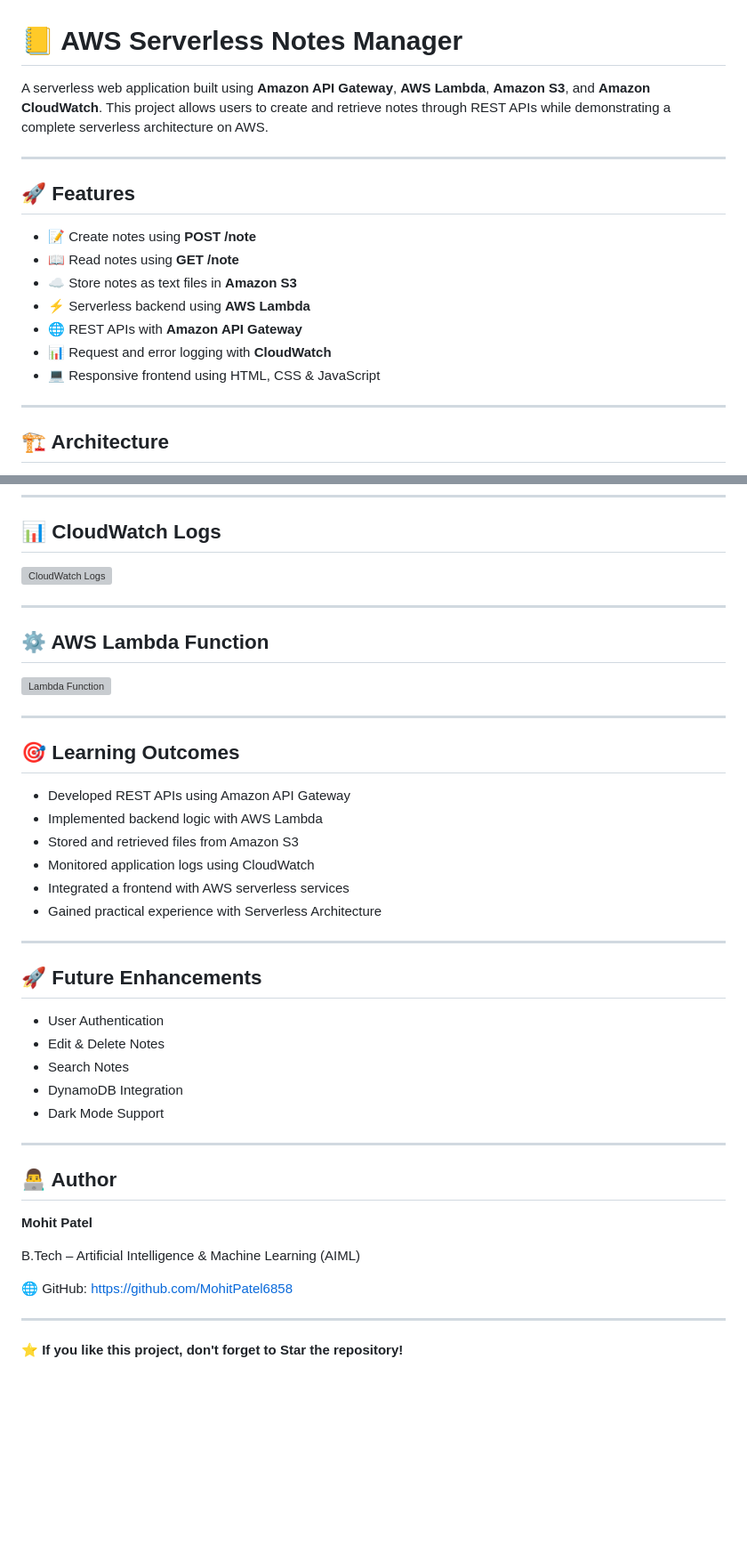
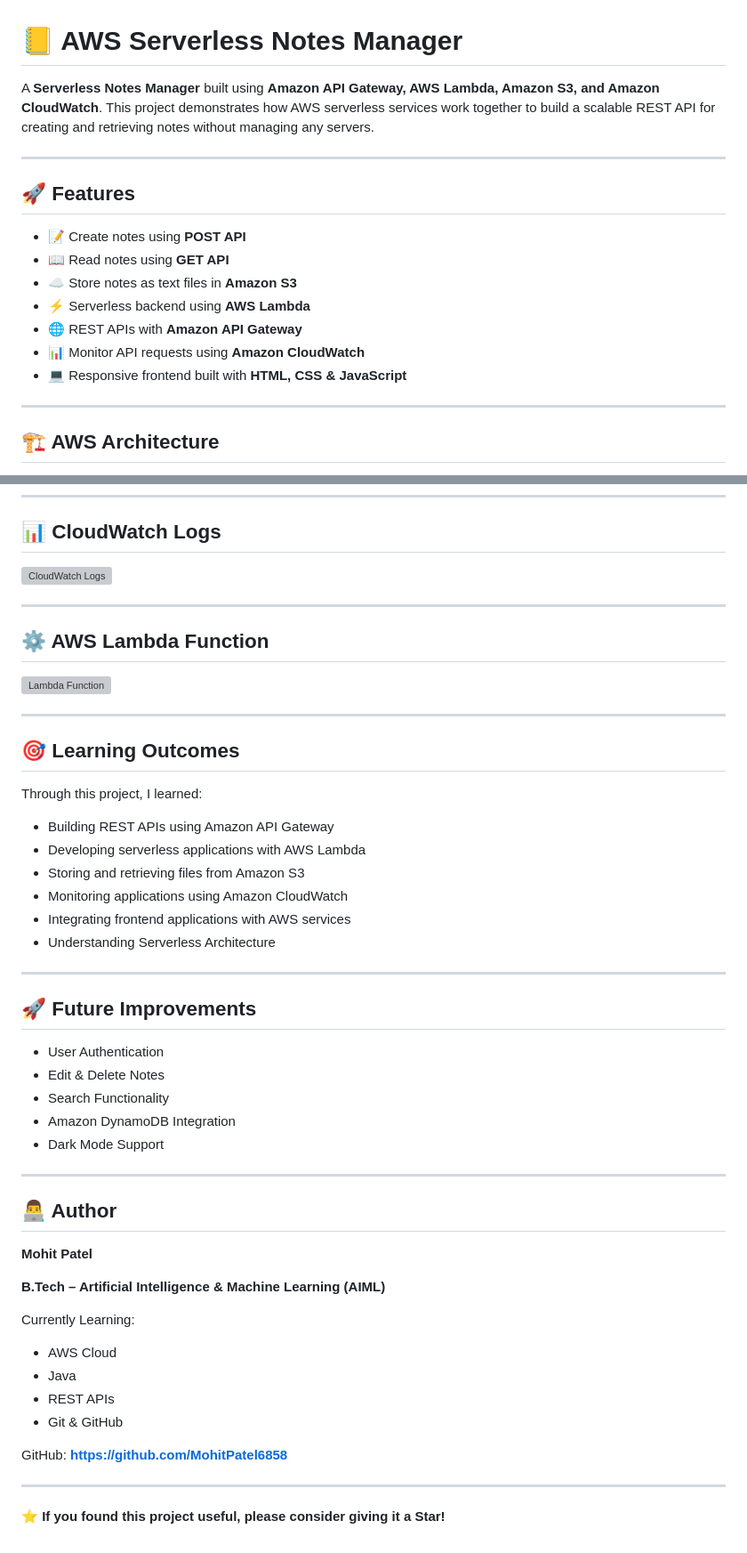
Before and after one commit to MohitPatel6858/aws-serverless-notes-manager, a Markdown page: readme.md, 2 parts joined by grey strips. Shown at 89% size. Rendered like a GitHub page; blank space fills up the shorter version; grey boxes are pictures that could not be loaded.

```diff
--- a/readme.md
+++ b/readme.md
@@ -1,20 +1,20 @@
 # 📒 AWS Serverless Notes Manager
 
-A serverless web application built using **Amazon API Gateway**, **AWS Lambda**, **Amazon S3**, and **Amazon CloudWatch**. This project allows users to create and retrieve notes through REST APIs while demonstrating a complete serverless architecture on AWS.
+A **Serverless Notes Manager** built using **Amazon API Gateway, AWS Lambda, Amazon S3, and Amazon CloudWatch**. This project demonstrates how AWS serverless services work together to build a scalable REST API for creating and retrieving notes without managing any servers.
 
 ---
 
 ## 🚀 Features
 
-- 📝 Create notes using **POST /note**
-- 📖 Read notes using **GET /note**
+- 📝 Create notes using **POST API**
+- 📖 Read notes using **GET API**
 - ☁️ Store notes as text files in **Amazon S3**
 - ⚡ Serverless backend using **AWS Lambda**
 - 🌐 REST APIs with **Amazon API Gateway**
-- 📊 Request and error logging with **CloudWatch**
-- 💻 Responsive frontend using HTML, CSS & JavaScript
+- 📊 Monitor API requests using **Amazon CloudWatch**
+- 💻 Responsive frontend built with **HTML, CSS & JavaScript**
 
 ---
 
-## 🏗️ Architecture
+## 🏗️ AWS Architecture
 
@@ -148,21 +120,23 @@ Amazon S3  CloudWatch
 
 ## 🎯 Learning Outcomes
 
-- Developed REST APIs using Amazon API Gateway
-- Implemented backend logic with AWS Lambda
-- Stored and retrieved files from Amazon S3
-- Monitored application logs using CloudWatch
-- Integrated a frontend with AWS serverless services
-- Gained practical experience with Serverless Architecture
+Through this project, I learned:
+
+- Building REST APIs using Amazon API Gateway
+- Developing serverless applications with AWS Lambda
+- Storing and retrieving files from Amazon S3
+- Monitoring applications using Amazon CloudWatch
+- Integrating frontend applications with AWS services
+- Understanding Serverless Architecture
 
 ---
 
-## 🚀 Future Enhancements
+## 🚀 Future Improvements
 
 - User Authentication
 - Edit & Delete Notes
-- Search Notes
-- DynamoDB Integration
+- Search Functionality
+- Amazon DynamoDB Integration
 - Dark Mode Support
 
 ---
@@ -171,10 +145,16 @@ Amazon S3  CloudWatch
 
 **Mohit Patel**
 
-B.Tech – Artificial Intelligence & Machine Learning (AIML)
+**B.Tech – Artificial Intelligence & Machine Learning (AIML)**
 
-🌐 GitHub: https://github.com/MohitPatel6858
+Currently Learning:
+- AWS Cloud
+- Java
+- REST APIs
+- Git & GitHub
+
+GitHub: **https://github.com/MohitPatel6858**
 
 ---
 
-⭐ **If you like this project, don't forget to Star the repository!**
+⭐ **If you found this project useful, please consider giving it a Star!**
```
Also changed, not shown: other parts of readme.md (+16 -44 lines).
